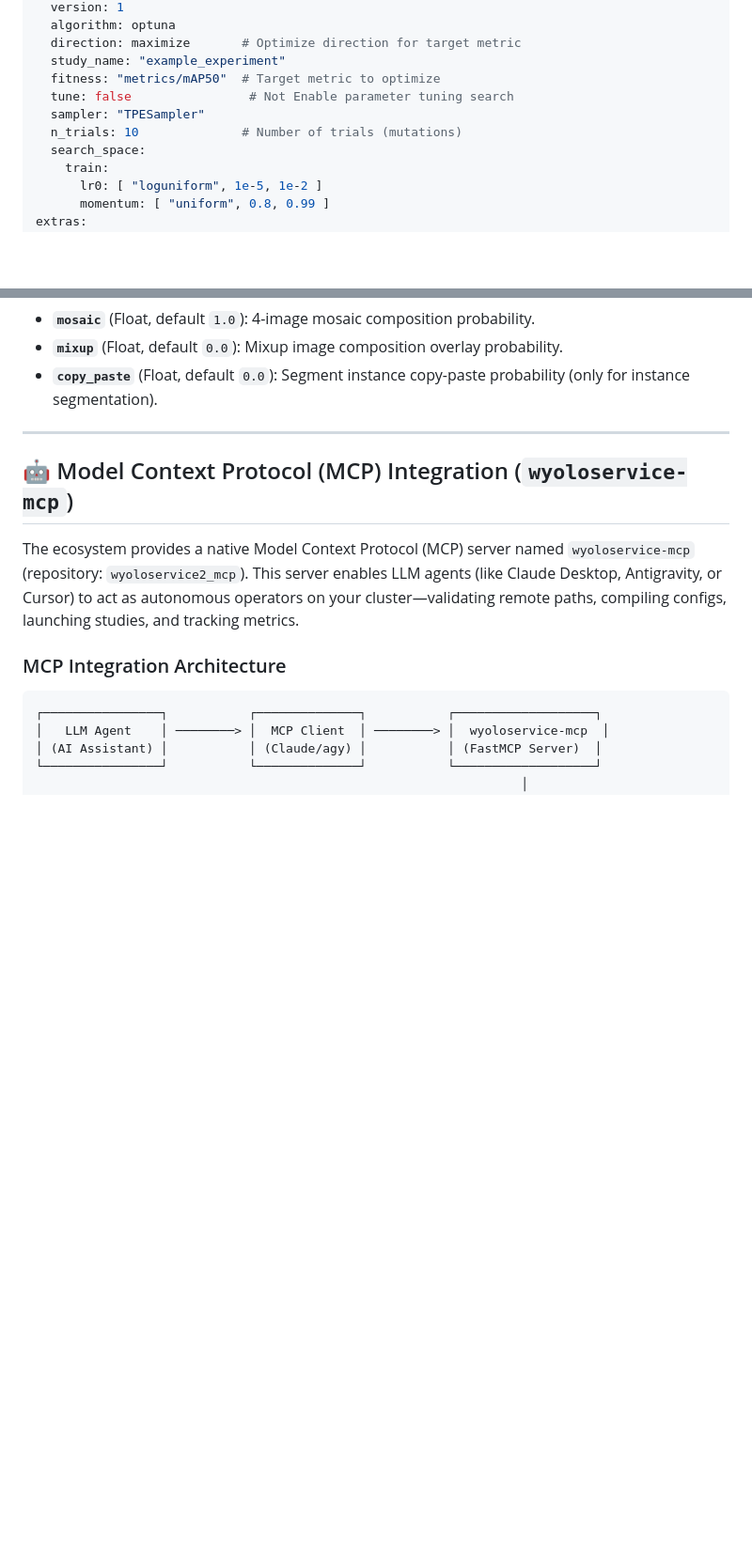
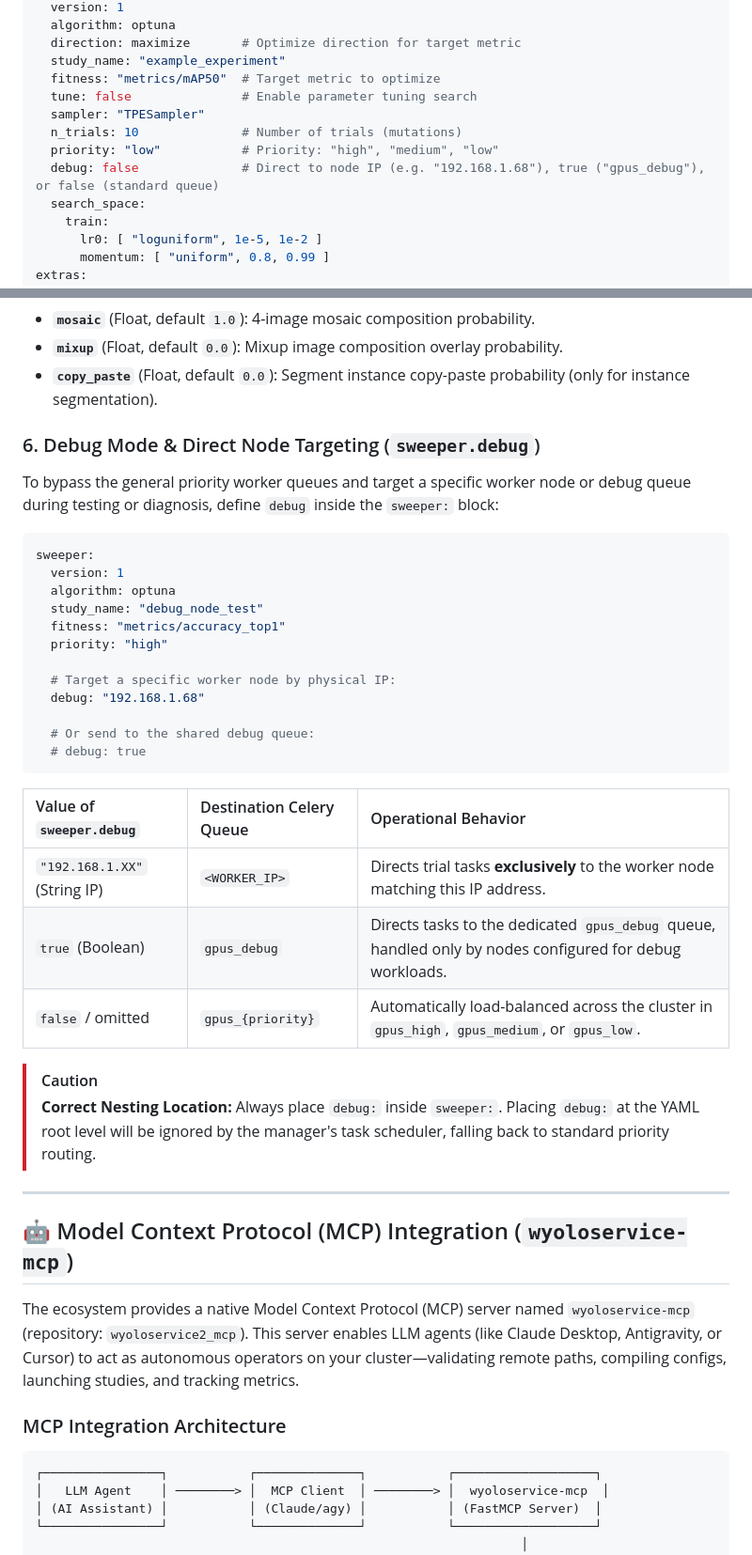
Before and after one commit to wisrovi/wyoloservice2_production, a Markdown page: README.md, 2 parts joined by grey strips. Shown at 94% size. GitHub-like rendering; blank space fills up the shorter version.

Commit message:
[DOCS] Update version badge to v2.2.6 and document sweeper debug node routing

````diff
--- a/README.md
+++ b/README.md
@@ -445,9 +454,11 @@ sweeper:
   direction: maximize       # Optimize direction for target metric
   study_name: "example_experiment"
   fitness: "metrics/mAP50"  # Target metric to optimize
-  tune: false                # Not Enable parameter tuning search
+  tune: false               # Enable parameter tuning search
   sampler: "TPESampler"
   n_trials: 10              # Number of trials (mutations)
+  priority: "low"           # Priority: "high", "medium", "low"
+  debug: false              # Direct to node IP (e.g. "192.168.1.68"), true ("gpus_debug"), or false (standard queue)
   search_space:
     train:
       lr0: [ "loguniform", 1e-5, 1e-2 ]
@@ -551,6 +562,34 @@ When building your search space, you can customize and optimize these core train
 *   **`mosaic`** (Float, default `1.0`): 4-image mosaic composition probability.
 *   **`mixup`** (Float, default `0.0`): Mixup image composition overlay probability.
 *   **`copy_paste`** (Float, default `0.0`): Segment instance copy-paste probability (only for instance segmentation).
+
+### 6. Debug Mode & Direct Node Targeting (`sweeper.debug`)
+
+To bypass the general priority worker queues and target a specific worker node or debug queue during testing or diagnosis, define `debug` inside the `sweeper:` block:
+
+```yaml
+sweeper:
+  version: 1
+  algorithm: optuna
+  study_name: "debug_node_test"
+  fitness: "metrics/accuracy_top1"
+  priority: "high"
+
+  # Target a specific worker node by physical IP:
+  debug: "192.168.1.68"
+
+  # Or send to the shared debug queue:
+  # debug: true
+```
+
+| Value of `sweeper.debug` | Destination Celery Queue | Operational Behavior |
+| :--- | :--- | :--- |
+| `"192.168.1.XX"` (String IP) | `<WORKER_IP>` | Directs trial tasks **exclusively** to the worker node matching this IP address. |
+| `true` (Boolean) | `gpus_debug` | Directs tasks to the dedicated `gpus_debug` queue, handled only by nodes configured for debug workloads. |
+| `false` / omitted | `gpus_{priority}` | Automatically load-balanced across the cluster in `gpus_high`, `gpus_medium`, or `gpus_low`. |
+
+> [!CAUTION]
+> **Correct Nesting Location:** Always place `debug:` inside `sweeper:`. Placing `debug:` at the YAML root level will be ignored by the manager's task scheduler, falling back to standard priority routing.
 
 ---
 
````
Also changed, not shown: other parts of README.md (+13 -4 lines).
